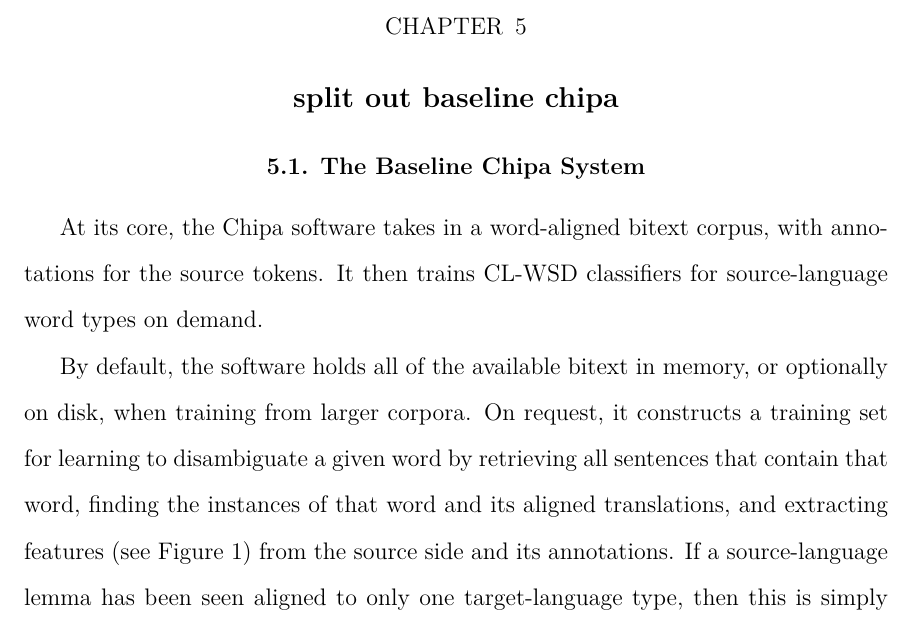
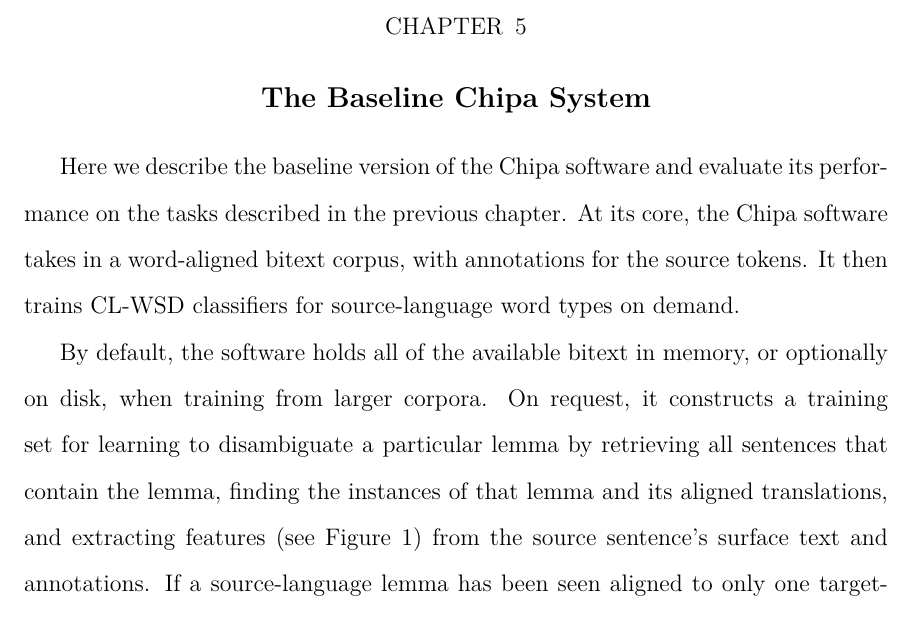
Before and after one commit to alexrudnick/dissertation, a LaTeX thesis (dissertation/dissertation.tex, which reads dissertation/baseline.tex): part of page 69 of 134, cut so that both start at the same text. Compiled offline with XeLaTeX.

Commit message:
some edits on the transition

```diff
--- a/dissertation/baseline.tex
+++ b/dissertation/baseline.tex
@@ -1,18 +1,18 @@
-\chapter{split out baseline chipa}
+\chapter{The Baseline Chipa System}
 \label{chap:baseline}
-
-\section{The Baseline Chipa System}
+Here we describe the baseline version of the Chipa software and evaluate its
+performance on the tasks described in the previous chapter.
 At its core, the Chipa software takes in a word-aligned bitext corpus, with
 annotations for the source tokens. It then trains CL-WSD classifiers for
 source-language word types on demand.
 
 By default, the software holds all of the available bitext in memory, or
 optionally on disk, when training from larger corpora. On request, it
-constructs a training set for learning to disambiguate a given word
-by retrieving all sentences that contain that word,
-finding the instances of that word and its aligned translations, and extracting
-features (see Figure~\ref{fig:baselinefeatures}) from the source side and its
-annotations.
+constructs a training set for learning to disambiguate a particular lemma
+by retrieving all sentences that contain the lemma,
+finding the instances of that lemma and its aligned translations, and extracting
+features (see Figure~\ref{fig:baselinefeatures}) from the source sentence's
+surface text and annotations.
 If a source-language lemma has been seen aligned to only one target-language
 type, then this is simply noted, and if the lemma is not present in the
 training data, then it is marked as out-of-vocabulary. This situation will not
```
